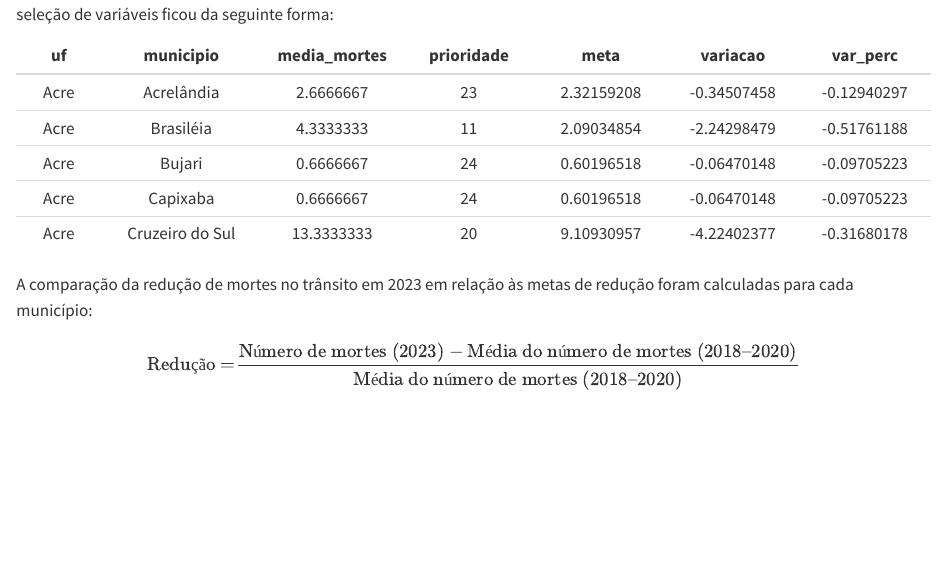
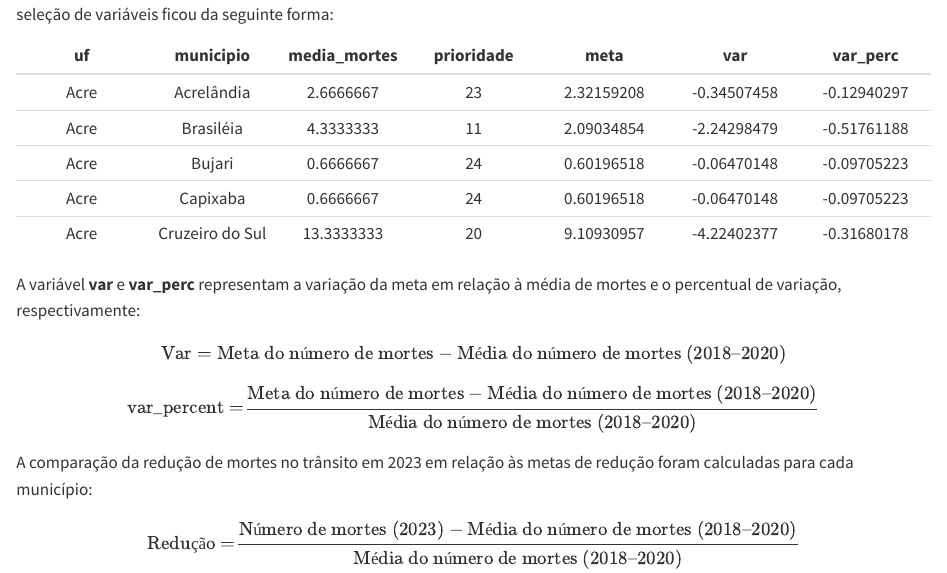
Before and after one commit to betrizmarques/cumprimento-metas, a Quarto document (summary.qmd): the page in a window 1100 px wide, from 910 px down. Rendered offline with R 4.5, knitr and Pandoc in place of Quarto, with nearby package versions.

Commit message:
atualizando

```diff
--- a/_quarto.yml
+++ b/_quarto.yml
@@ -16,10 +16,7 @@ book:
     - summary.qmd
     - results.qmd
     - conclusion.qmd
-    - references.qmd
 
-bibliography: references.bib
-csl: associacao-brasileira-de-normas-tecnicas-ufpr.csl
 
 format:
   html:
--- a/summary.qmd
+++ b/summary.qmd
@@ -20,13 +20,23 @@ Depois, as bases de frota [@senatran2024frota] e número habitantes da populaç
 
 Em seguida, as bases pré-processadas acima foram integrados à base de metas do estudo original [@ufpr2021plano], onde cada município é uma observação. Essa base contempla 17 variáveis, no entanto, para esta análise foram utilizadas apenas 7 delas. A seleção de variáveis ficou da seguinte forma:
 
-| uf | municipio | media_mortes | prioridade | meta | variacao | var_perc |
-|:-----:|:-----------:|:----------:|:---------:|:---------:|:---------:|:---------:|
+| uf | municipio | media_mortes | prioridade | meta | var | var_perc |
+|:---------:|:---------:|:---------:|:---------:|:---------:|:---------:|:---------:|
 | Acre | Acrelândia | 2.6666667 | 23 | 2.32159208 | -0.34507458 | -0.12940297 |
 | Acre | Brasiléia | 4.3333333 | 11 | 2.09034854 | -2.24298479 | -0.51761188 |
 | Acre | Bujari | 0.6666667 | 24 | 0.60196518 | -0.06470148 | -0.09705223 |
 | Acre | Capixaba | 0.6666667 | 24 | 0.60196518 | -0.06470148 | -0.09705223 |
 | Acre | Cruzeiro do Sul | 13.3333333 | 20 | 9.10930957 | -4.22402377 | -0.31680178 |
+
+A variável **var** e **var_perc** representam a variação da meta em relação à média de mortes e o percentual de variação, respectivamente:
+
+$$
+\text{Var} = {\text{Meta do número de mortes} - \text{Média do número de mortes (2018–2020)}}
+$$
+
+$$
+\text{var_percent} = \frac{\text{Meta do número de mortes} - \text{Média do número de mortes (2018–2020)}}{\text{Média do número de mortes (2018–2020)}}
+$$
 
 A comparação da redução de mortes no trânsito em 2023 em relação às metas de redução foram calculadas para cada município:
 
```
Also changed, not shown: .quarto/cites/index.json, .quarto/idx/index.qmd.json, .quarto/idx/intro.qmd.json, .quarto/idx/references.qmd.json (deleted), .quarto/idx/results.qmd.json, .quarto/idx/summary.qmd.json, index.pdf (added), index.tex (added), 13 other files.
